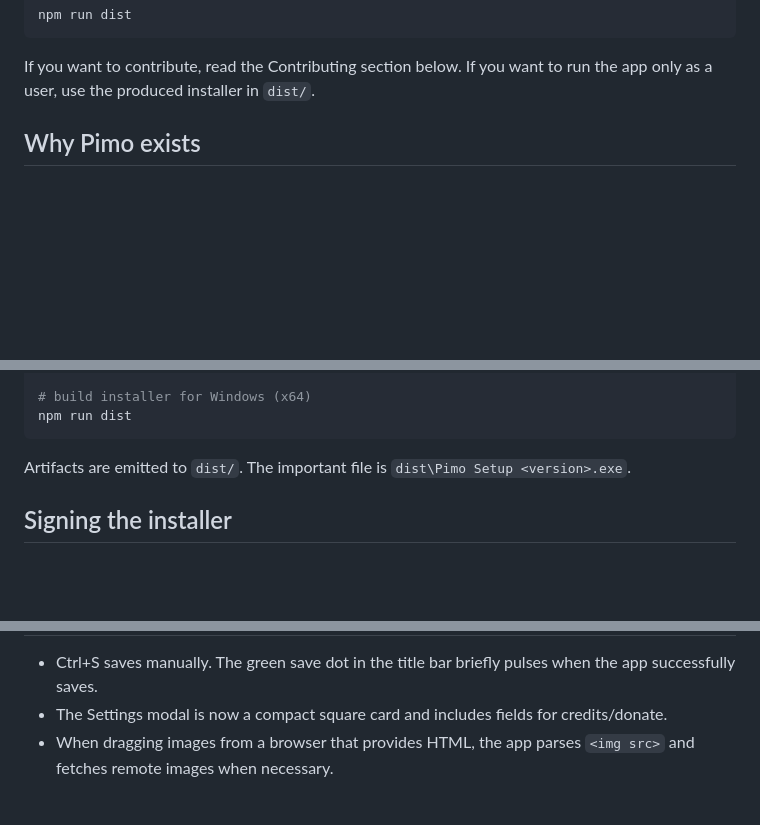
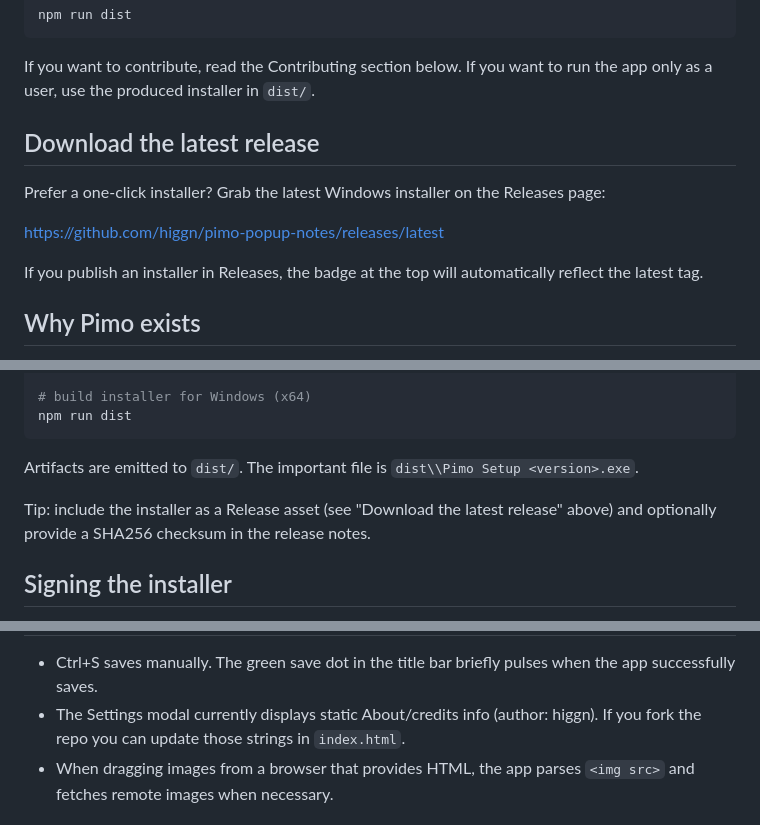
Before and after one commit to higgn/pimo-popup-notes, a Markdown page: pimo/README.md, 3 parts joined by grey strips. GitHub-like rendering; blank space fills up the shorter version.

Commit message:
Improve README: badges, download instructions, release tips

````diff
--- a/pimo/README.md
+++ b/pimo/README.md
@@ -42,6 +46,15 @@ npm run dist
 ```
 
 If you want to contribute, read the Contributing section below. If you want to run the app only as a user, use the produced installer in `dist/`.
+
+Download the latest release
+---------------------------
+
+Prefer a one-click installer? Grab the latest Windows installer on the Releases page:
+
+https://github.com/higgn/pimo-popup-notes/releases/latest
+
+If you publish an installer in Releases, the badge at the top will automatically reflect the latest tag.
 
 Why Pimo exists
 ---------------
@@ -94,7 +107,9 @@ npm run make-icon
 npm run dist
 ```
 
-Artifacts are emitted to `dist/`. The important file is `dist\Pimo Setup <version>.exe`.
+Artifacts are emitted to `dist/`. The important file is `dist\\Pimo Setup <version>.exe`.
+
+Tip: include the installer as a Release asset (see "Download the latest release" above) and optionally provide a SHA256 checksum in the release notes.
 
 Signing the installer
 ---------------------
@@ -158,7 +173,7 @@ Small developer notes & tips
 ---------------------------
 
 - Ctrl+S saves manually. The green save dot in the title bar briefly pulses when the app successfully saves.
-- The Settings modal is now a compact square card and includes fields for credits/donate.
+- The Settings modal currently displays static About/credits info (author: higgn). If you fork the repo you can update those strings in `index.html`.
 - When dragging images from a browser that provides HTML, the app parses `<img src>` and fetches remote images when necessary.
 
 Publishing checklist
````
Also changed, not shown: other parts of pimo/README.md (+4 -0 lines).
